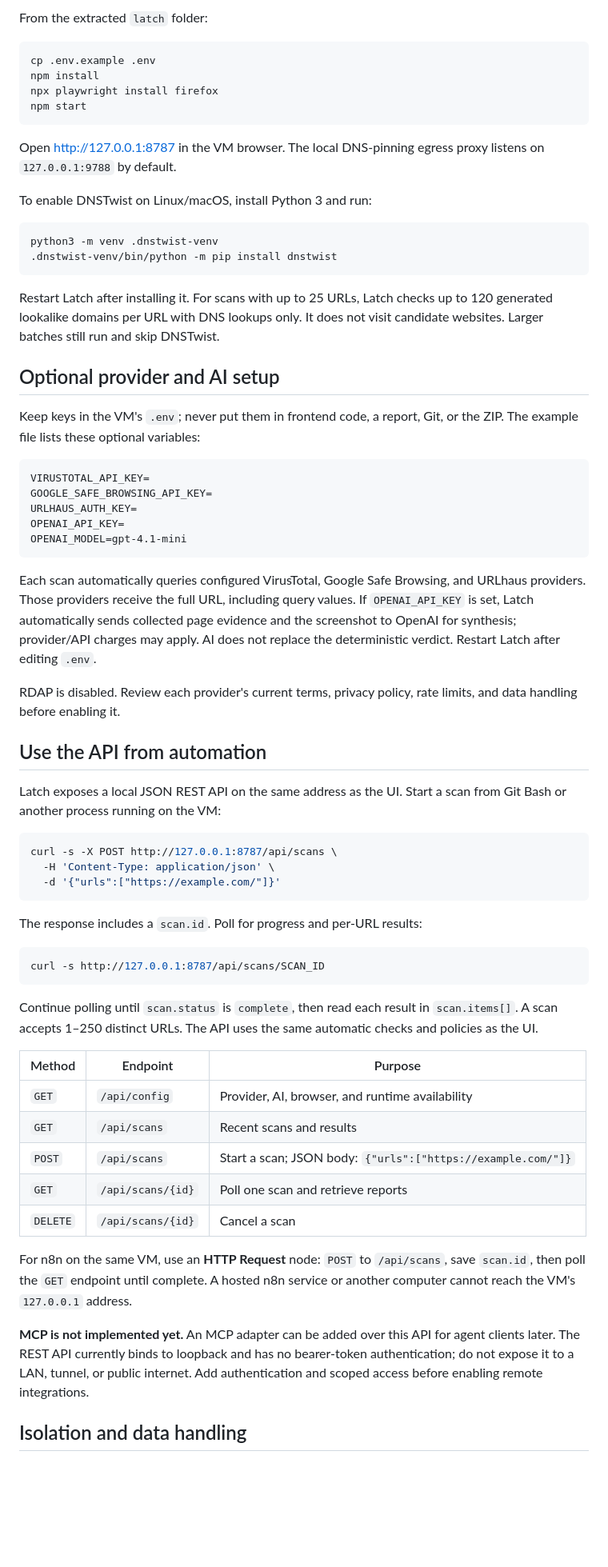
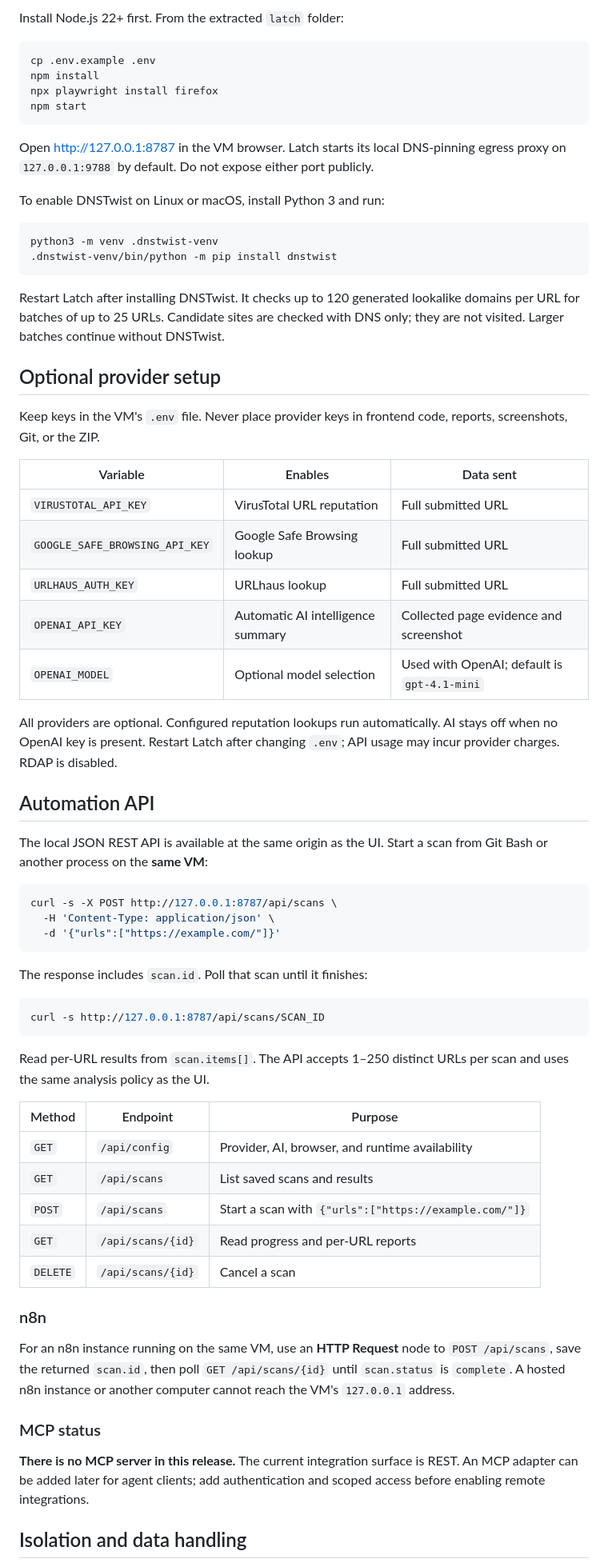
Before and after one commit to CocoShesh/latch-url-analyzer, a Markdown page: README.md, the part around one of its changes. Shown at 80% size. GitHub-like rendering; blank space fills up the shorter version.

````diff
--- a/README.md
+++ b/README.md
@@ -42,5 +67,5 @@ cmd.exe /c start "" "$(cygpath -w "$PWD/Run-Latch.bat")"
 
-From the extracted `latch` folder:
+Install Node.js 22+ first. From the extracted `latch` folder:
 
 ```sh
 cp .env.example .env
@@ -49,36 +74,34 @@ npx playwright install firefox
 npm start
 ```
 
-Open <http://127.0.0.1:8787> in the VM browser. The local DNS-pinning egress proxy listens on `127.0.0.1:9788` by default.
+Open <http://127.0.0.1:8787> in the VM browser. Latch starts its local DNS-pinning egress proxy on `127.0.0.1:9788` by default. Do not expose either port publicly.
 
-To enable DNSTwist on Linux/macOS, install Python 3 and run:
+To enable DNSTwist on Linux or macOS, install Python 3 and run:
 
 ```sh
 python3 -m venv .dnstwist-venv
 .dnstwist-venv/bin/python -m pip install dnstwist
 ```
 
-Restart Latch after installing it. For scans with up to 25 URLs, Latch checks up to 120 generated lookalike domains per URL with DNS lookups only. It does not visit candidate websites. Larger batches still run and skip DNSTwist.
+Restart Latch after installing DNSTwist. It checks up to 120 generated lookalike domains per URL for batches of up to 25 URLs. Candidate sites are checked with DNS only; they are not visited. Larger batches continue without DNSTwist.
 
-## Optional provider and AI setup
+## Optional provider setup
 
-Keep keys in the VM's `.env`; never put them in frontend code, a report, Git, or the ZIP. The example file lists these optional variables:
+Keep keys in the VM's `.env` file. Never place provider keys in frontend code, reports, screenshots, Git, or the ZIP.
 
-```dotenv
-VIRUSTOTAL_API_KEY=
-GOOGLE_SAFE_BROWSING_API_KEY=
-URLHAUS_AUTH_KEY=
-OPENAI_API_KEY=
-OPENAI_MODEL=gpt-4.1-mini
-```
+| Variable | Enables | Data sent |
+| --- | --- | --- |
+| `VIRUSTOTAL_API_KEY` | VirusTotal URL reputation | Full submitted URL |
+| `GOOGLE_SAFE_BROWSING_API_KEY` | Google Safe Browsing lookup | Full submitted URL |
+| `URLHAUS_AUTH_KEY` | URLhaus lookup | Full submitted URL |
+| `OPENAI_API_KEY` | Automatic AI intelligence summary | Collected page evidence and screenshot |
+| `OPENAI_MODEL` | Optional model selection | Used with OpenAI; default is `gpt-4.1-mini` |
 
-Each scan automatically queries configured VirusTotal, Google Safe Browsing, and URLhaus providers. Those providers receive the full URL, including query values. If `OPENAI_API_KEY` is set, Latch automatically sends collected page evidence and the screenshot to OpenAI for synthesis; provider/API charges may apply. AI does not replace the deterministic verdict. Restart Latch after editing `.env`.
+All providers are optional. Configured reputation lookups run automatically. AI stays off when no OpenAI key is present. Restart Latch after changing `.env`; API usage may incur provider charges. RDAP is disabled.
 
-RDAP is disabled. Review each provider's current terms, privacy policy, rate limits, and data handling before enabling it.
+## Automation API
 
-## Use the API from automation
-
-Latch exposes a local JSON REST API on the same address as the UI. Start a scan from Git Bash or another process running on the VM:
+The local JSON REST API is available at the same origin as the UI. Start a scan from Git Bash or another process on the **same VM**:
 
 ```bash
 curl -s -X POST http://127.0.0.1:8787/api/scans \
@@ -86,25 +109,29 @@ curl -s -X POST http://127.0.0.1:8787/api/scans \
   -d '{"urls":["https://example.com/"]}'
 ```
 
-The response includes a `scan.id`. Poll for progress and per-URL results:
+The response includes `scan.id`. Poll that scan until it finishes:
 
 ```bash
 curl -s http://127.0.0.1:8787/api/scans/SCAN_ID
 ```
 
-Continue polling until `scan.status` is `complete`, then read each result in `scan.items[]`. A scan accepts 1–250 distinct URLs. The API uses the same automatic checks and policies as the UI.
+Read per-URL results from `scan.items[]`. The API accepts 1–250 distinct URLs per scan and uses the same analysis policy as the UI.
 
 | Method | Endpoint | Purpose |
 | --- | --- | --- |
 | `GET` | `/api/config` | Provider, AI, browser, and runtime availability |
-| `GET` | `/api/scans` | Recent scans and results |
-| `POST` | `/api/scans` | Start a scan; JSON body: `{"urls":["https://example.com/"]}` |
-| `GET` | `/api/scans/{id}` | Poll one scan and retrieve reports |
+| `GET` | `/api/scans` | List saved scans and results |
+| `POST` | `/api/scans` | Start a scan with `{"urls":["https://example.com/"]}` |
+| `GET` | `/api/scans/{id}` | Read progress and per-URL reports |
 | `DELETE` | `/api/scans/{id}` | Cancel a scan |
 
-For n8n on the same VM, use an **HTTP Request** node: `POST` to `/api/scans`, save `scan.id`, then poll the `GET` endpoint until complete. A hosted n8n service or another computer cannot reach the VM's `127.0.0.1` address.
+### n8n
 
-**MCP is not implemented yet.** An MCP adapter can be added over this API for agent clients later. The REST API currently binds to loopback and has no bearer-token authentication; do not expose it to a LAN, tunnel, or public internet. Add authentication and scoped access before enabling remote integrations.
+For an n8n instance running on the same VM, use an **HTTP Request** node to `POST /api/scans`, save the returned `scan.id`, then poll `GET /api/scans/{id}` until `scan.status` is `complete`. A hosted n8n instance or another computer cannot reach the VM's `127.0.0.1` address.
+
+### MCP status
+
+**There is no MCP server in this release.** The current integration surface is REST. An MCP adapter can be added later for agent clients; add authentication and scoped access before enabling remote integrations.
 
 ## Isolation and data handling
 
````
Also changed, not shown: other parts of README.md (+76 -32 lines).
